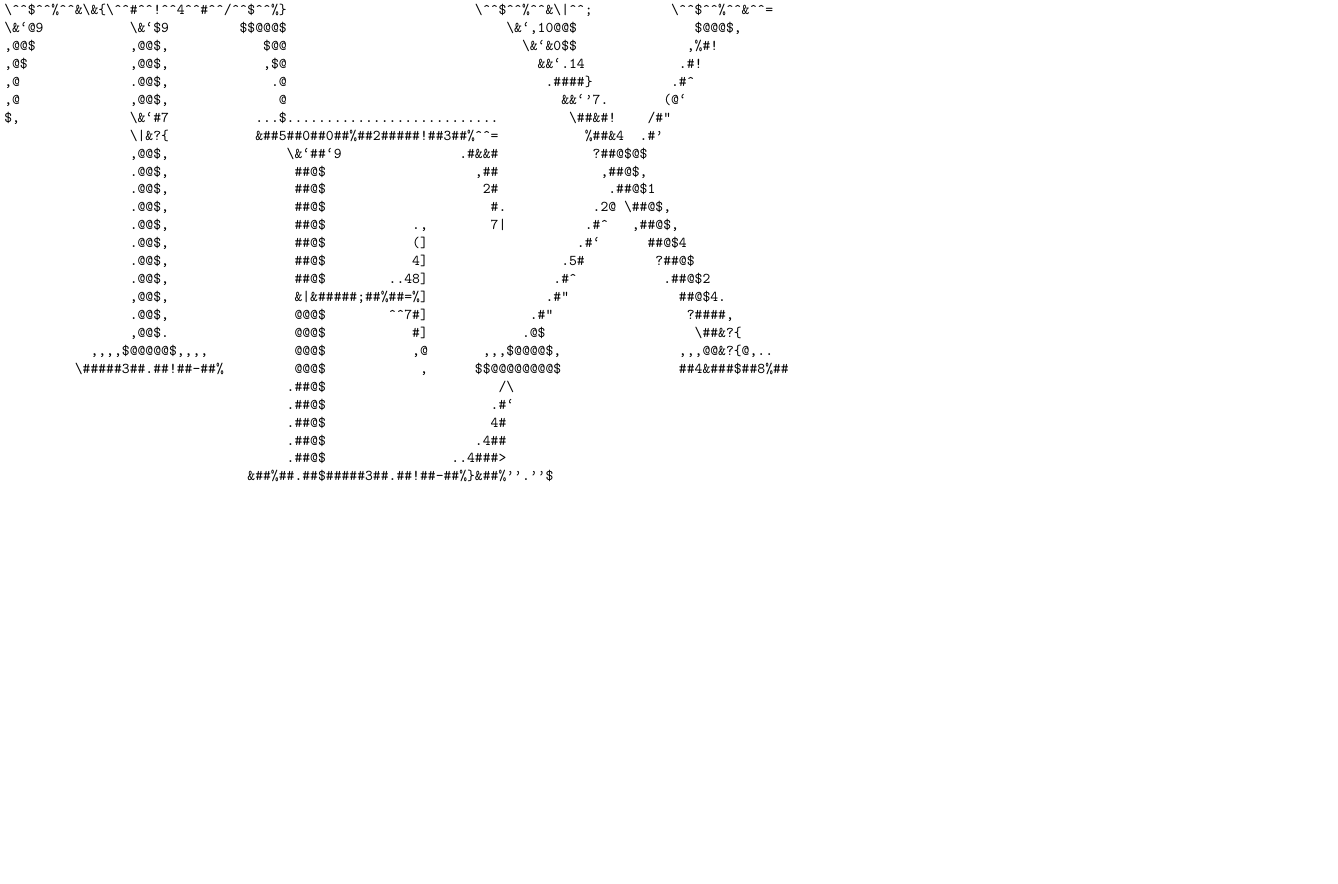
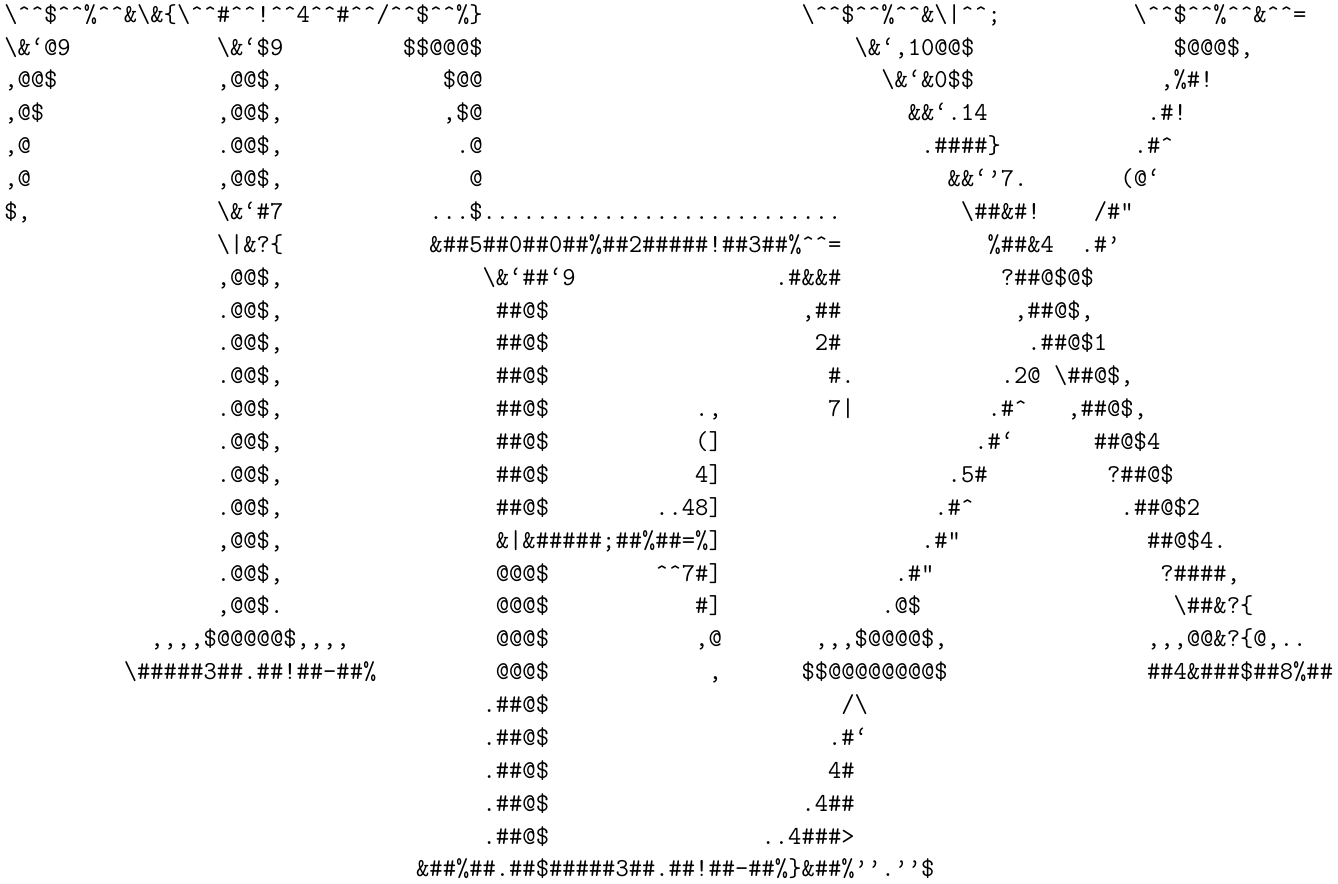
Before and after one commit to Daiji256/obfuscate-tex, a LaTeX figure (aa-image.tex): the whole page, the shorter picture padded with empty space. Compiled offline with pdfLaTeX.

Commit message:
to LARGE

```diff
--- a/aa-image.tex
+++ b/aa-image.tex
@@ -2,5 +2,5 @@
 \usepackage{verbatimbox}
 
 \begin{document}
-\verbfilenobox{obfuscate.tex}
+\verbfilenobox[\LARGE]{obfuscate.tex}
 \end{document}
```
Also changed, not shown: aa-image.pdf.
